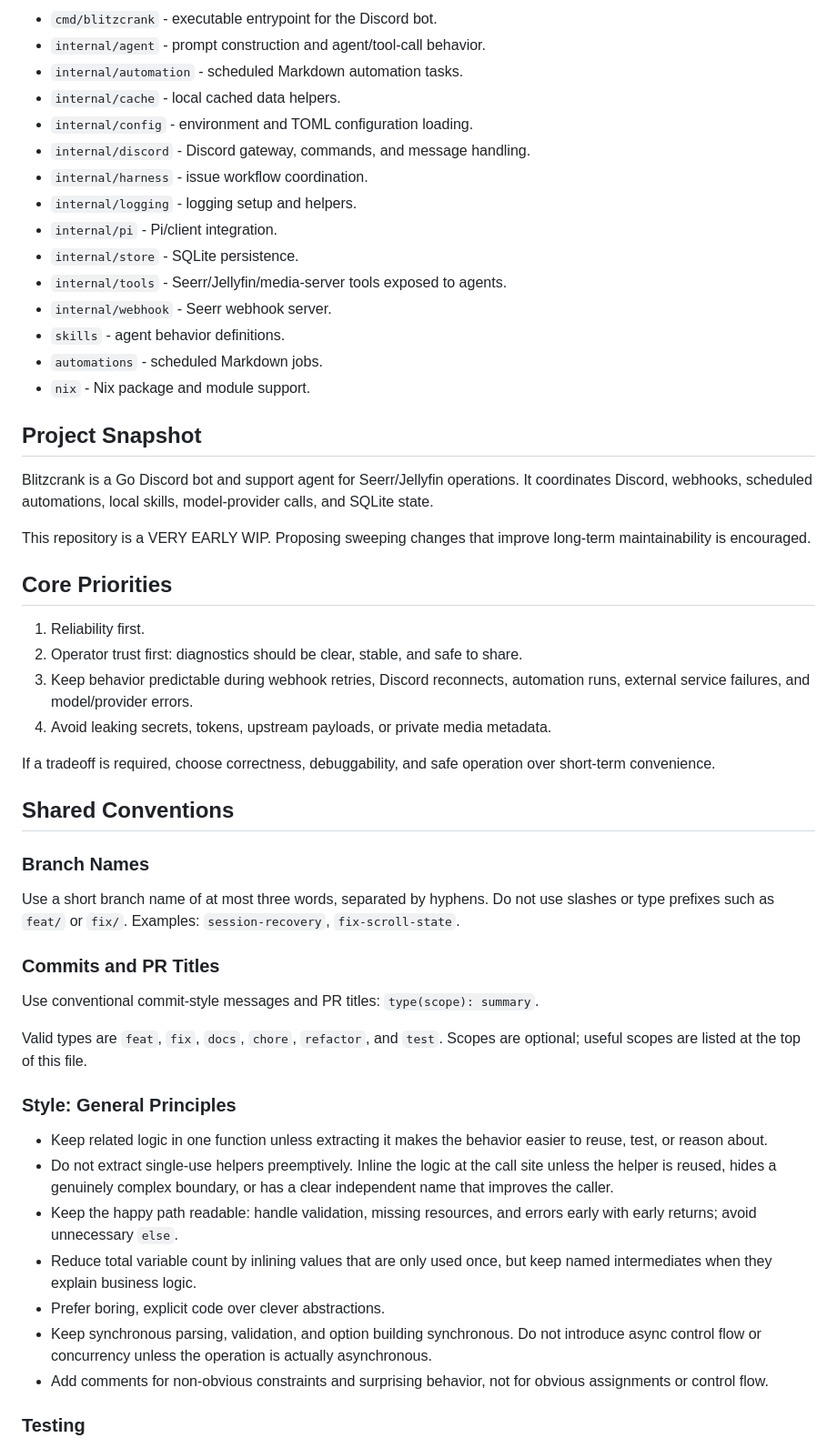
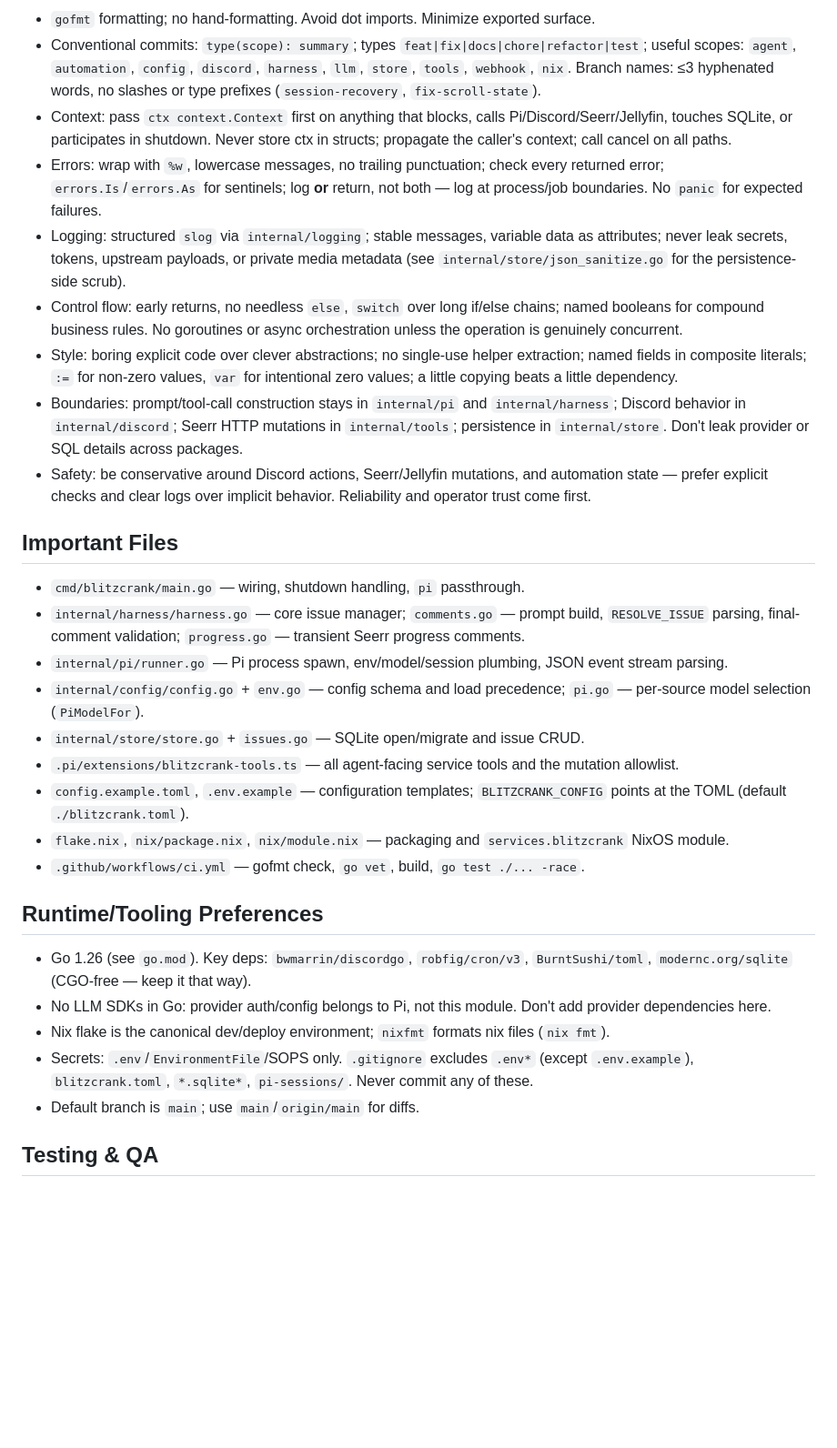
Before and after one commit to zekurio/blitzcrank, a Markdown page: AGENTS.md, the part around one of its changes. Shown at 91% size. Drawn GitHub-style; blank space fills up the shorter version.

Commit message:
docs: rewrite repository guidelines

```diff
--- a/AGENTS.md
+++ b/AGENTS.md
@@ -34,58 +51,33 @@ Run `nix build` when packaging, flake wiring, or the NixOS module changes.
 
-- `cmd/blitzcrank` - executable entrypoint for the Discord bot.
-- `internal/agent` - prompt construction and agent/tool-call behavior.
-- `internal/automation` - scheduled Markdown automation tasks.
-- `internal/cache` - local cached data helpers.
-- `internal/config` - environment and TOML configuration loading.
-- `internal/discord` - Discord gateway, commands, and message handling.
-- `internal/harness` - issue workflow coordination.
-- `internal/logging` - logging setup and helpers.
-- `internal/pi` - Pi/client integration.
-- `internal/store` - SQLite persistence.
-- `internal/tools` - Seerr/Jellyfin/media-server tools exposed to agents.
-- `internal/webhook` - Seerr webhook server.
-- `skills` - agent behavior definitions.
-- `automations` - scheduled Markdown jobs.
-- `nix` - Nix package and module support.
+- `gofmt` formatting; no hand-formatting. Avoid dot imports. Minimize exported surface.
+- Conventional commits: `type(scope): summary`; types `feat|fix|docs|chore|refactor|test`; useful scopes: `agent`, `automation`, `config`, `discord`, `harness`, `llm`, `store`, `tools`, `webhook`, `nix`. Branch names: ≤3 hyphenated words, no slashes or type prefixes (`session-recovery`, `fix-scroll-state`).
+- Context: pass `ctx context.Context` first on anything that blocks, calls Pi/Discord/Seerr/Jellyfin, touches SQLite, or participates in shutdown. Never store ctx in structs; propagate the caller's context; call cancel on all paths.
+- Errors: wrap with `%w`, lowercase messages, no trailing punctuation; check every returned error; `errors.Is`/`errors.As` for sentinels; log **or** return, not both — log at process/job boundaries. No `panic` for expected failures.
+- Logging: structured `slog` via `internal/logging`; stable messages, variable data as attributes; never leak secrets, tokens, upstream payloads, or private media metadata (see `internal/store/json_sanitize.go` for the persistence-side scrub).
+- Control flow: early returns, no needless `else`, `switch` over long if/else chains; named booleans for compound business rules. No goroutines or async orchestration unless the operation is genuinely concurrent.
+- Style: boring explicit code over clever abstractions; no single-use helper extraction; named fields in composite literals; `:=` for non-zero values, `var` for intentional zero values; a little copying beats a little dependency.
+- Boundaries: prompt/tool-call construction stays in `internal/pi` and `internal/harness`; Discord behavior in `internal/discord`; Seerr HTTP mutations in `internal/tools`; persistence in `internal/store`. Don't leak provider or SQL details across packages.
+- Safety: be conservative around Discord actions, Seerr/Jellyfin mutations, and automation state — prefer explicit checks and clear logs over implicit behavior. Reliability and operator trust come first.
 
-## Project Snapshot
+## Important Files
 
-Blitzcrank is a Go Discord bot and support agent for Seerr/Jellyfin operations. It coordinates Discord, webhooks, scheduled automations, local skills, model-provider calls, and SQLite state.
+- `cmd/blitzcrank/main.go` — wiring, shutdown handling, `pi` passthrough.
+- `internal/harness/harness.go` — core issue manager; `comments.go` — prompt build, `RESOLVE_ISSUE` parsing, final-comment validation; `progress.go` — transient Seerr progress comments.
+- `internal/pi/runner.go` — Pi process spawn, env/model/session plumbing, JSON event stream parsing.
+- `internal/config/config.go` + `env.go` — config schema and load precedence; `pi.go` — per-source model selection (`PiModelFor`).
+- `internal/store/store.go` + `issues.go` — SQLite open/migrate and issue CRUD.
+- `.pi/extensions/blitzcrank-tools.ts` — all agent-facing service tools and the mutation allowlist.
+- `config.example.toml`, `.env.example` — configuration templates; `BLITZCRANK_CONFIG` points at the TOML (default `./blitzcrank.toml`).
+- `flake.nix`, `nix/package.nix`, `nix/module.nix` — packaging and `services.blitzcrank` NixOS module.
+- `.github/workflows/ci.yml` — gofmt check, `go vet`, build, `go test ./... -race`.
 
-This repository is a VERY EARLY WIP. Proposing sweeping changes that improve long-term maintainability is encouraged.
+## Runtime/Tooling Preferences
 
-## Core Priorities
+- Go 1.26 (see `go.mod`). Key deps: `bwmarrin/discordgo`, `robfig/cron/v3`, `BurntSushi/toml`, `modernc.org/sqlite` (CGO-free — keep it that way).
+- No LLM SDKs in Go: provider auth/config belongs to Pi, not this module. Don't add provider dependencies here.
+- Nix flake is the canonical dev/deploy environment; `nixfmt` formats nix files (`nix fmt`).
+- Secrets: `.env`/`EnvironmentFile`/SOPS only. `.gitignore` excludes `.env*` (except `.env.example`), `blitzcrank.toml`, `*.sqlite*`, `pi-sessions/`. Never commit any of these.
+- Default branch is `main`; use `main`/`origin/main` for diffs.
 
-1. Reliability first.
-2. Operator trust first: diagnostics should be clear, stable, and safe to share.
-3. Keep behavior predictable during webhook retries, Discord reconnects, automation runs, external service failures, and model/provider errors.
-4. Avoid leaking secrets, tokens, upstream payloads, or private media metadata.
+## Testing & QA
 
-If a tradeoff is required, choose correctness, debuggability, and safe operation over short-term convenience.
-
-## Shared Conventions
-
-<!-- Shared across repos; sync deliberate changes to the other repos' AGENTS.md. -->
-
-### Branch Names
-
-Use a short branch name of at most three words, separated by hyphens. Do not use slashes or type prefixes such as `feat/` or `fix/`. Examples: `session-recovery`, `fix-scroll-state`.
-
-### Commits and PR Titles
-
-Use conventional commit-style messages and PR titles: `type(scope): summary`.
-
-Valid types are `feat`, `fix`, `docs`, `chore`, `refactor`, and `test`. Scopes are optional; useful scopes are listed at the top of this file.
-
-### Style: General Principles
-
-- Keep related logic in one function unless extracting it makes the behavior easier to reuse, test, or reason about.
-- Do not extract single-use helpers preemptively. Inline the logic at the call site unless the helper is reused, hides a genuinely complex boundary, or has a clear independent name that improves the caller.
-- Keep the happy path readable: handle validation, missing resources, and errors early with early returns; avoid unnecessary `else`.
-- Reduce total variable count by inlining values that are only used once, but keep named intermediates when they explain business logic.
-- Prefer boring, explicit code over clever abstractions.
-- Keep synchronous parsing, validation, and option building synchronous. Do not introduce async control flow or concurrency unless the operation is actually asynchronous.
-- Add comments for non-obvious constraints and surprising behavior, not for obvious assignments or control flow.
-
-### Testing
-
```
Also changed, not shown: other parts of AGENTS.md (+42 -85 lines).
